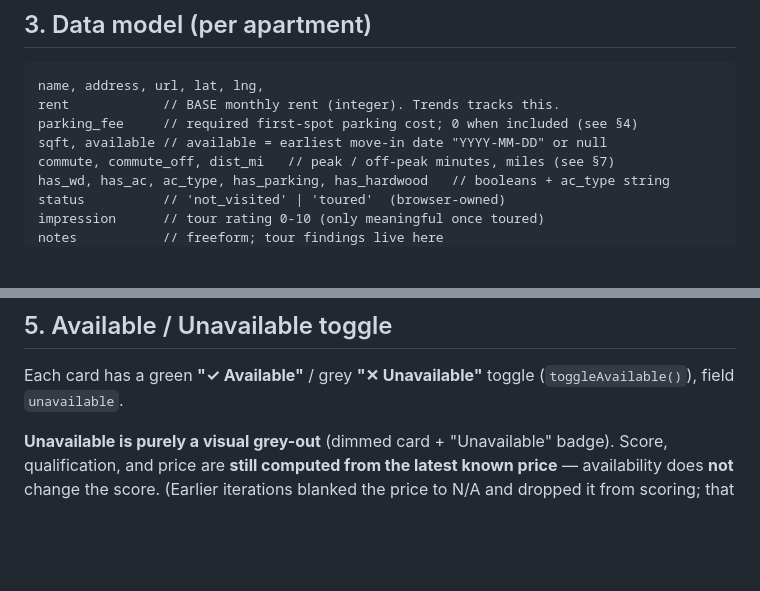
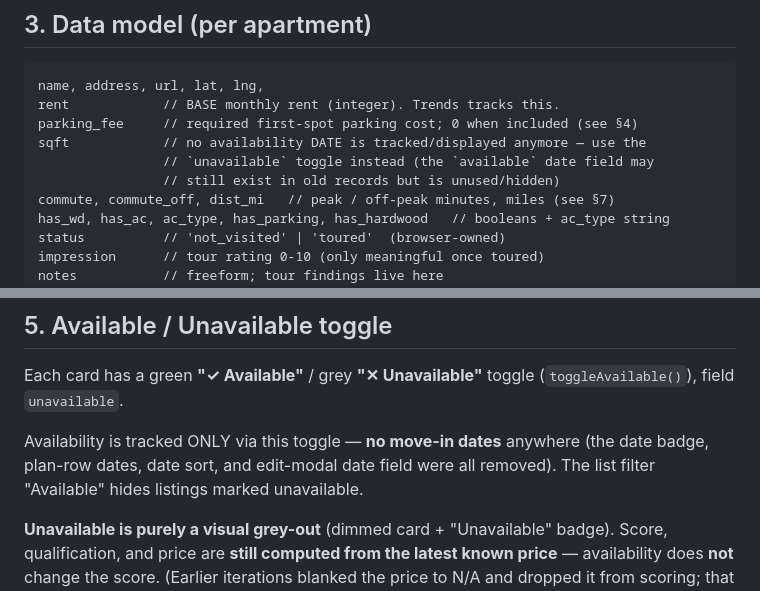
Before and after one commit to kalyan-vulchi/bay-area-apt-tracker, a Markdown page: README.md, 2 parts joined by grey strips. Rendered like a GitHub page; blank space fills up the shorter version.

Commit message:
README: availability tracked via toggle only, no dates
Co-Authored-By: Claude Opus 4.8 <noreply@anthropic.com>

```diff
--- a/README.md
+++ b/README.md
@@ -56,7 +56,9 @@ On every load, `importList()` and `importPrices()` reconcile the code seed with
 name, address, url, lat, lng,
 rent            // BASE monthly rent (integer). Trends tracks this.
 parking_fee     // required first-spot parking cost; 0 when included (see §4)
-sqft, available // available = earliest move-in date "YYYY-MM-DD" or null
+sqft            // no availability DATE is tracked/displayed anymore — use the
+                // `unavailable` toggle instead (the `available` date field may
+                // still exist in old records but is unused/hidden)
 commute, commute_off, dist_mi   // peak / off-peak minutes, miles (see §7)
 has_wd, has_ac, ac_type, has_parking, has_hardwood   // booleans + ac_type string
 status          // 'not_visited' | 'toured'  (browser-owned)
@@ -104,6 +106,10 @@ first spot costs money; `0` when the first/assigned spot is free/included.
 
 Each card has a green **"✓ Available"** / grey **"✕ Unavailable"** toggle
 (`toggleAvailable()`), field `unavailable`.
+
+Availability is tracked ONLY via this toggle — **no move-in dates** anywhere
+(the date badge, plan-row dates, date sort, and edit-modal date field were all
+removed). The list filter "Available" hides listings marked unavailable.
 
 **Unavailable is purely a visual grey-out** (dimmed card + "Unavailable" badge).
 Score, qualification, and price are **still computed from the latest known price**
```
